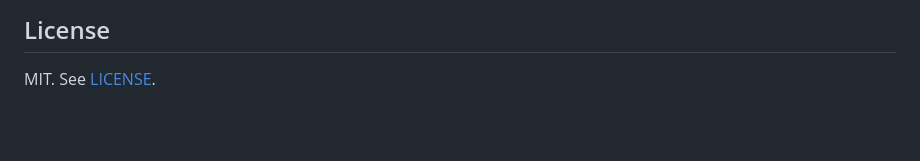
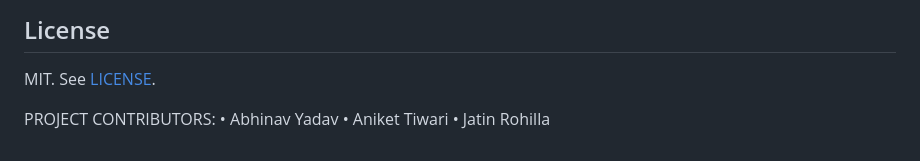
Before and after one commit to yabhinav1/fieldmind, a Markdown page: README.md, the part around the change. Rendered like a GitHub page; blank space fills up the shorter version.

```diff
--- a/README.md
+++ b/README.md
@@ -293,3 +293,8 @@ docs/           deck, requirement mapping, pitch notes, video script, screenshot
 ## License
 
 MIT. See [LICENSE](LICENSE).
+
+PROJECT CONTRIBUTORS:
+• Abhinav Yadav
+• Aniket Tiwari
+• Jatin Rohilla
```
